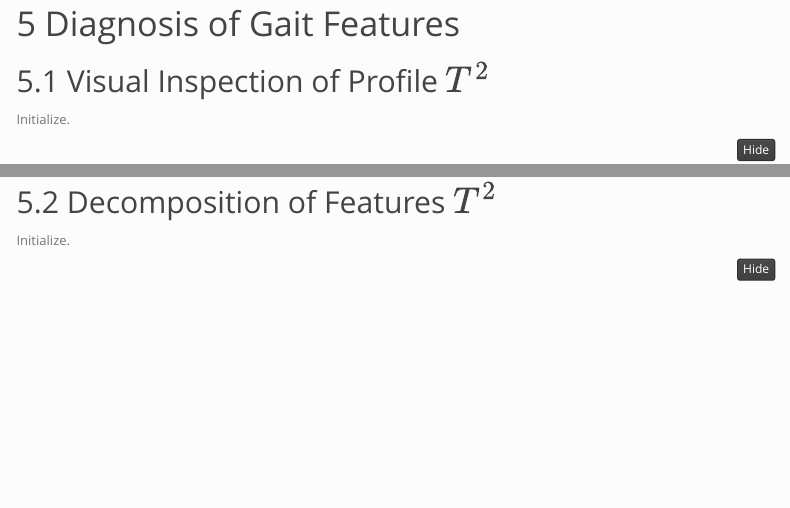
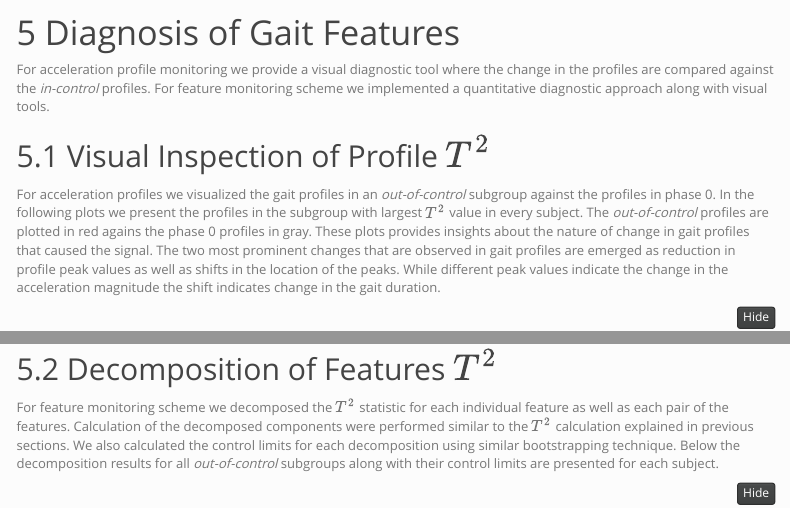
Before and after one commit to fmegahed/gait_hotelling, an R Markdown document (Markdown/gait_monitoring_hotelling.Rmd): the page in a window 1100 px wide, from 13050 px down before the commit and from 13040 px down after it, so that both start at the same text, and a second part further down, joined at a grey line. Rendered offline with R 4.5, knitr and Pandoc, with nearby package versions; some code elsewhere in the file could not run offline; menus at the side of the page are left out.

Commit message:
Text added

````diff
--- a/Markdown/gait_monitoring_hotelling.Rmd
+++ b/Markdown/gait_monitoring_hotelling.Rmd
@@ -609,9 +609,11 @@ for (id in seq(length(subgroupList))) {
 
 # Diagnosis of Gait Features
 
+For acceleration profile monitoring we provide a visual diagnostic tool where the change in the profiles are compared against the *in-control* profiles. For feature monitoring scheme we implemented a quantitative diagnostic approach along with visual tools.
+
 ## Visual Inspection of Profile $T^2$ {.tabset .tabset-fade}
 
-Initialize.
+For acceleration profiles we visualized the gait profiles in an *out-of-control* subgroup against the profiles in phase 0. In the following plots we present the profiles in the subgroup with largest $T^2$ value in every subject. The *out-of-control* profiles are plotted in red agains the phase 0 profiles in gray. These plots provides insights about the nature of change in gait profiles that caused the signal. The two most prominent changes that are observed in gait profiles are emerged as reduction in profile peak values as well as shifts in the location of the peaks. While different peak values indicate the change in the acceleration magnitude the shift indicates change in the gait duration.
 
 ```{r T2ProfilesVisDiag, fig.align='center', results='asis', out.width="100%"}
 
@@ -665,7 +667,7 @@ for (id in seq(length(subgroupList))) {
 
 ## Decomposition of Features $T^2$ {.tabset .tabset-fade}
 
-Initialize.
+For feature monitoring scheme we decomposed the $T^2$ statistic for each individual feature as well as each pair of the features. Calculation of the decomposed components were performed similar to the $T^2$ calculation explained in previous sections. We also calculated the control limits for each decomposition using similar bootstrapping technique. Below the decomposition results for all *out-of-control* subgroups along with their control limits are presented for each subject.
 
 
 ```{r T2Decompose, results='asis'}
````
Also changed, not shown: Markdown/gait_monitoring_hotelling.Rmd (2 more changed lines).
